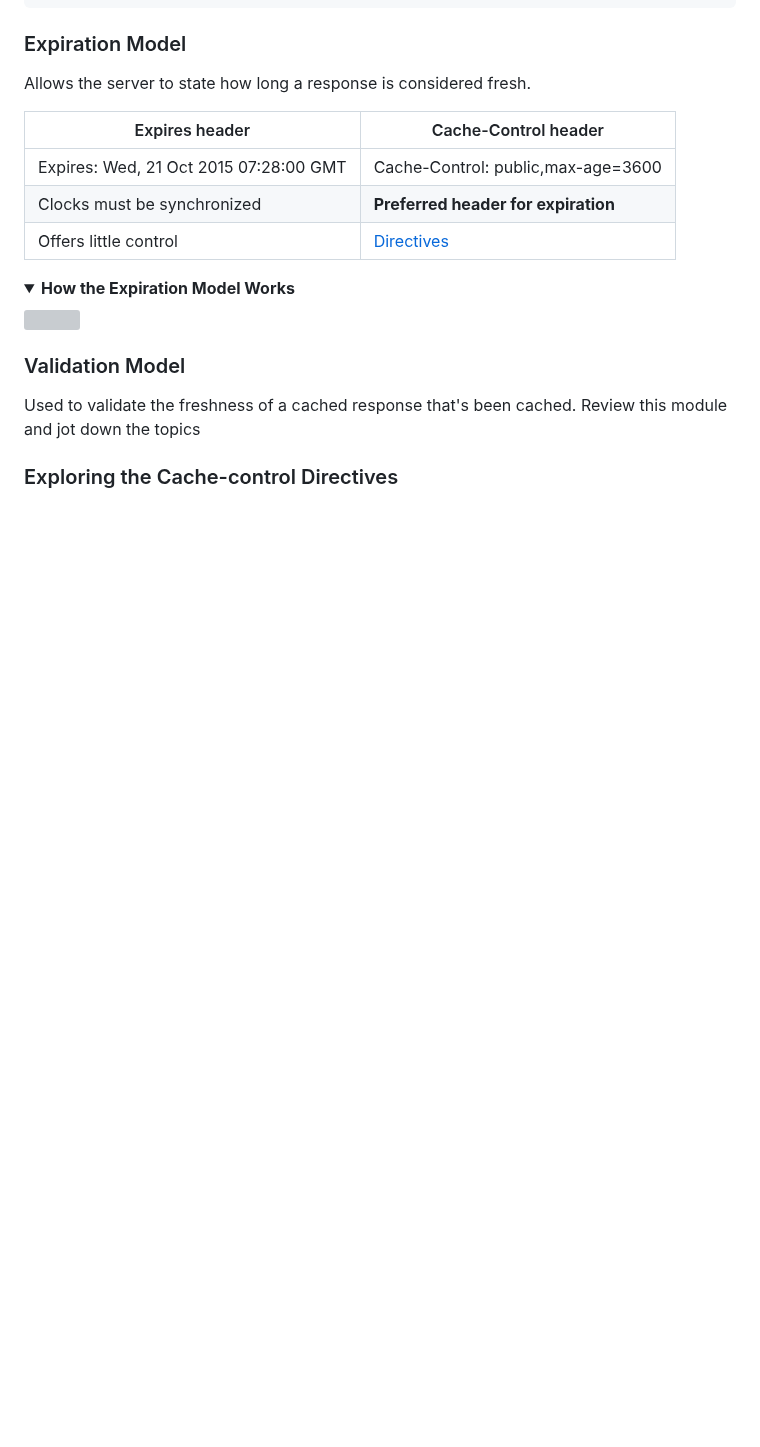
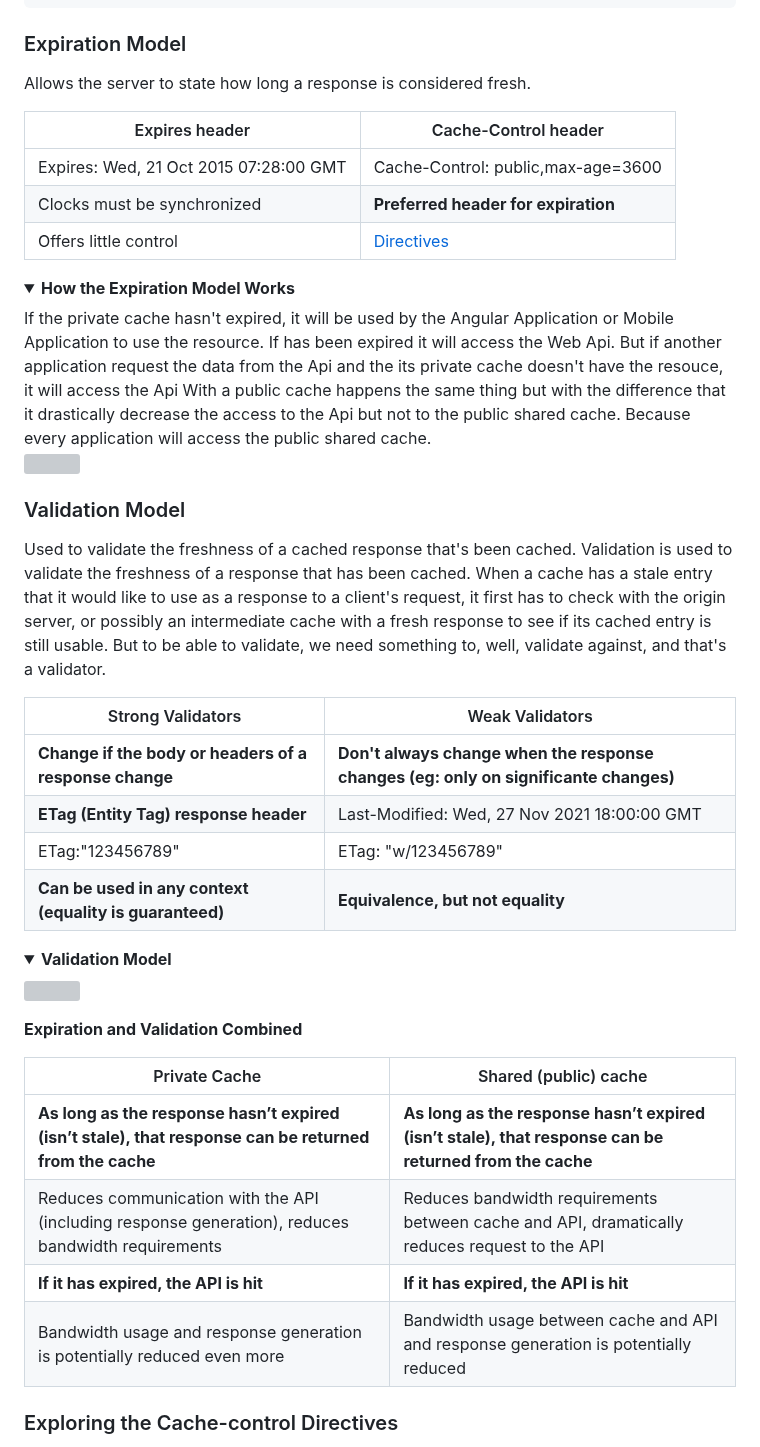
Before and after one commit to Ngofilho/Architecture, a Markdown page: 20250911-ASPNET_Core_Web_API/20251002-WebApi-DeepDive/README.md, the part around one of its changes. Rendered like a GitHub page; folded sections open; blank space fills up the shorter version; grey boxes are pictures that could not be loaded.

```diff
--- a/20250911-ASPNET_Core_Web_API/20251002-WebApi-DeepDive/README.md
+++ b/20250911-ASPNET_Core_Web_API/20251002-WebApi-DeepDive/README.md
@@ -2480,12 +2480,34 @@ Allows the server to state how long a response is considered fresh.
 |Offers little control|[Directives](https://datatracker.ietf.org/doc/html/rfc9111)|
 
 <details><summary><b>How the Expiration Model Works</b></summary>
+If the private cache hasn't expired, it will be used by the Angular Application or Mobile Application to use the resource. If has been expired it will access the Web Api. But if another application request the data from the Api and the its private cache doesn't have the resouce, it will access the Api
+With a public cache happens the same thing but with the difference that it drastically decrease the access to the Api but not to the public shared cache. Because every application will access the public shared cache.
 
 ![](https://github.com/Ngofilho/Architecture/blob/images/images/20251002WebApiDeepDive/ExpirationModel.png)
 </details>
 
 ### Validation Model
 Used to validate the freshness of a cached response that's been cached.
-Review this module and jot down the topics
+Validation is used to validate the freshness of a response that has been cached. When a cache has a stale entry that it would like to use as a response to a client's request, it first has to check with the origin server, or possibly an intermediate cache with a fresh response to see if its cached entry is still usable. But to be able to validate, we need something to, well, validate against, and that's a validator.
+
+|Strong Validators|Weak Validators|
+|-|-|
+|**Change if the body or headers of a response change**|**Don't always change when the response changes (eg: only on significante changes)**|
+|**ETag (Entity Tag) response header**|Last-Modified: Wed, 27 Nov 2021 18:00:00 GMT|
+|ETag:"123456789"|ETag: "w/123456789"|
+|**Can be used in any context (equality is guaranteed)**|**Equivalence, but not equality**|
+
+<details><summary><b>Validation Model</b></summary>
+
+![](https://github.com/Ngofilho/Architecture/blob/images/images/20251002WebApiDeepDive/ValidationModel.png)</details>
+
+**Expiration and Validation Combined**
+
+|Private Cache|Shared (public) cache|
+|-|-|
+|**As long as the response hasn’t expired (isn’t stale), that response can be returned from the cache**|**As long as the response hasn’t expired (isn’t stale), that response can be returned from the cache**|
+|Reduces communication with the API (including response generation), reduces bandwidth requirements|Reduces bandwidth requirements between cache and API, dramatically reduces request to the API|
+|**If it has expired, the API is hit**|**If it has expired, the API is hit**|
+|Bandwidth usage and response generation is potentially reduced even more|Bandwidth usage between cache and API and response generation is potentially reduced|
 
 ### Exploring the Cache-control Directives
```
Also changed, not shown: other parts of 20250911-ASPNET_Core_Web_API/20251002-WebApi-DeepDive/README.md (+84 -19 lines).
